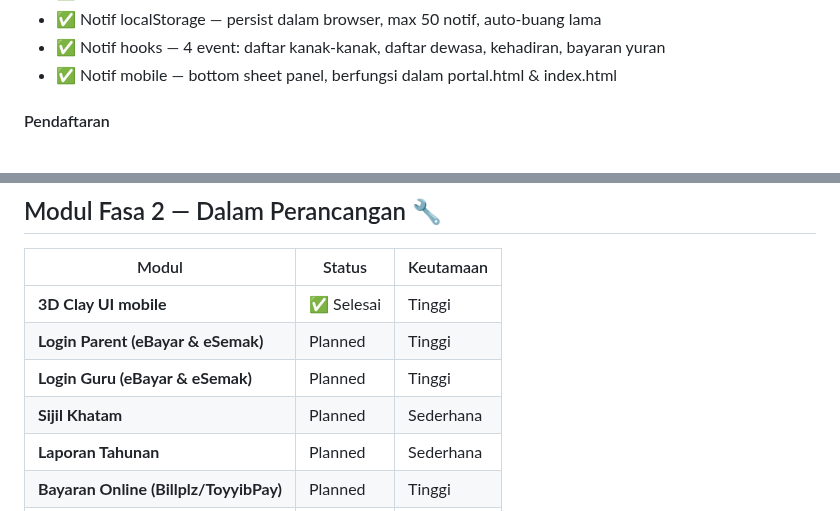
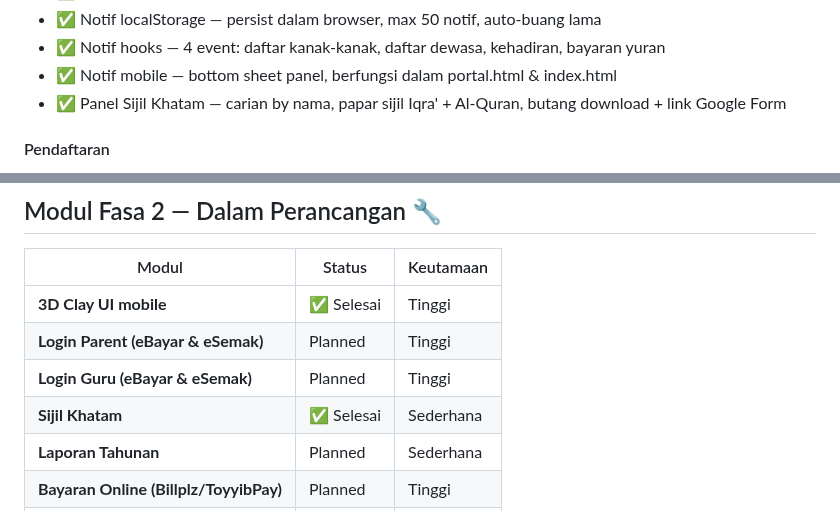
Before and after one commit to BurnDVS/SPKM-SyafieLegacy, a Markdown page: README.md, 2 parts joined by grey strips. Drawn GitHub-style.

Commit message:
docs: update README sijil khatam selesai (#7)
Co-Authored-By: Claude Sonnet 4.6 <noreply@anthropic.com>

```diff
--- a/README.md
+++ b/README.md
@@ -110,6 +110,7 @@ Mobile CSS   : @media (max-width: 1024px) SAHAJA
 - ✅ Notif localStorage — persist dalam browser, max 50 notif, auto-buang lama
 - ✅ Notif hooks — 4 event: daftar kanak-kanak, daftar dewasa, kehadiran, bayaran yuran
 - ✅ Notif mobile — bottom sheet panel, berfungsi dalam portal.html & index.html
+- ✅ Panel Sijil Khatam — carian by nama, papar sijil Iqra' + Al-Quran, butang download + link Google Form
 
 #### Pendaftaran
 - ✅ Daftar Murid Kanak-kanak — form 3 langkah, OTP email verification
@@ -209,7 +210,7 @@ Mobile CSS   : @media (max-width: 1024px) SAHAJA
 | **3D Clay UI mobile** | ✅ Selesai | Tinggi |
 | **Login Parent (eBayar & eSemak)** | Planned | Tinggi |
 | **Login Guru (eBayar & eSemak)** | Planned | Tinggi |
-| **Sijil Khatam** | Planned | Sederhana |
+| **Sijil Khatam** | ✅ Selesai | Sederhana |
 | **Laporan Tahunan** | Planned | Sederhana |
 | **Bayaran Online (Billplz/ToyyibPay)** | Planned | Tinggi |
 | **Pecah Code.js** → multi-file | Planned | Sederhana |
```
